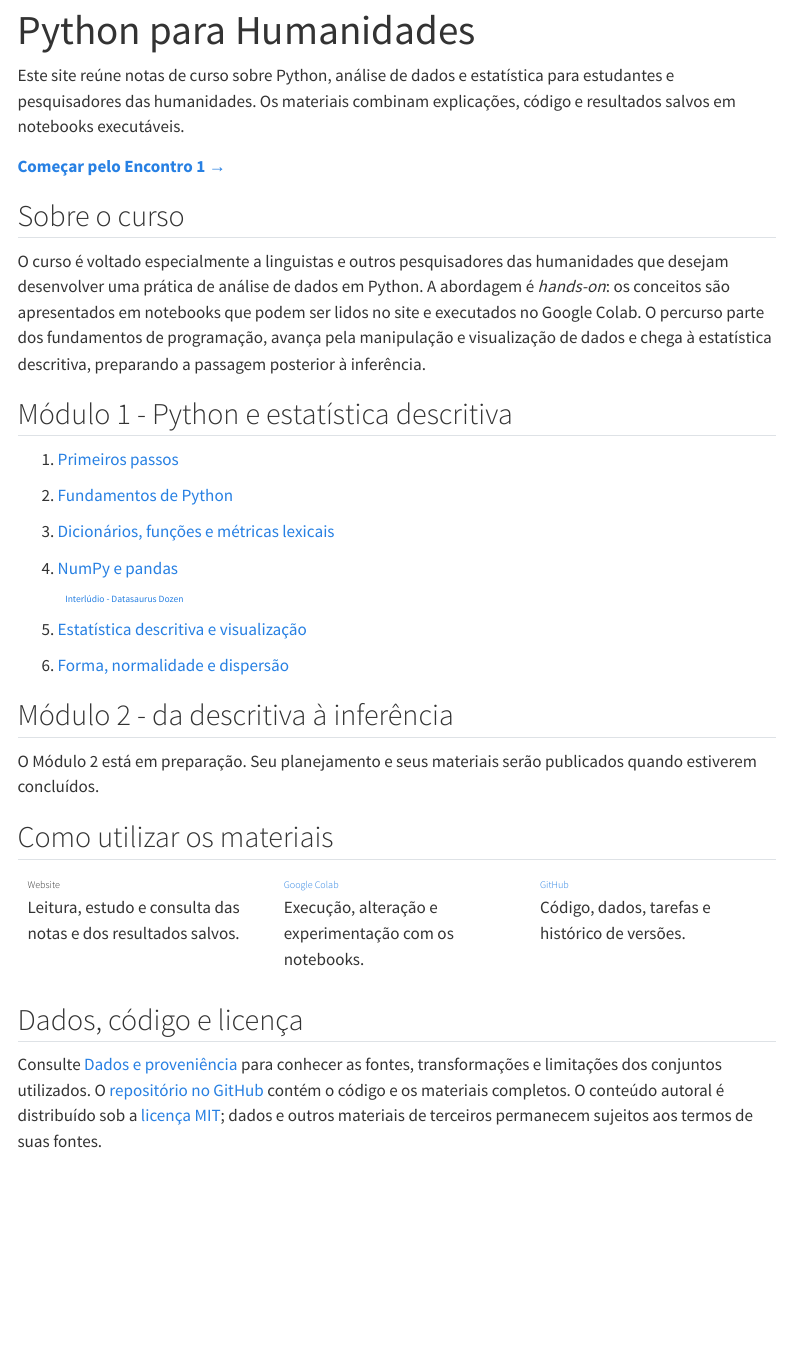
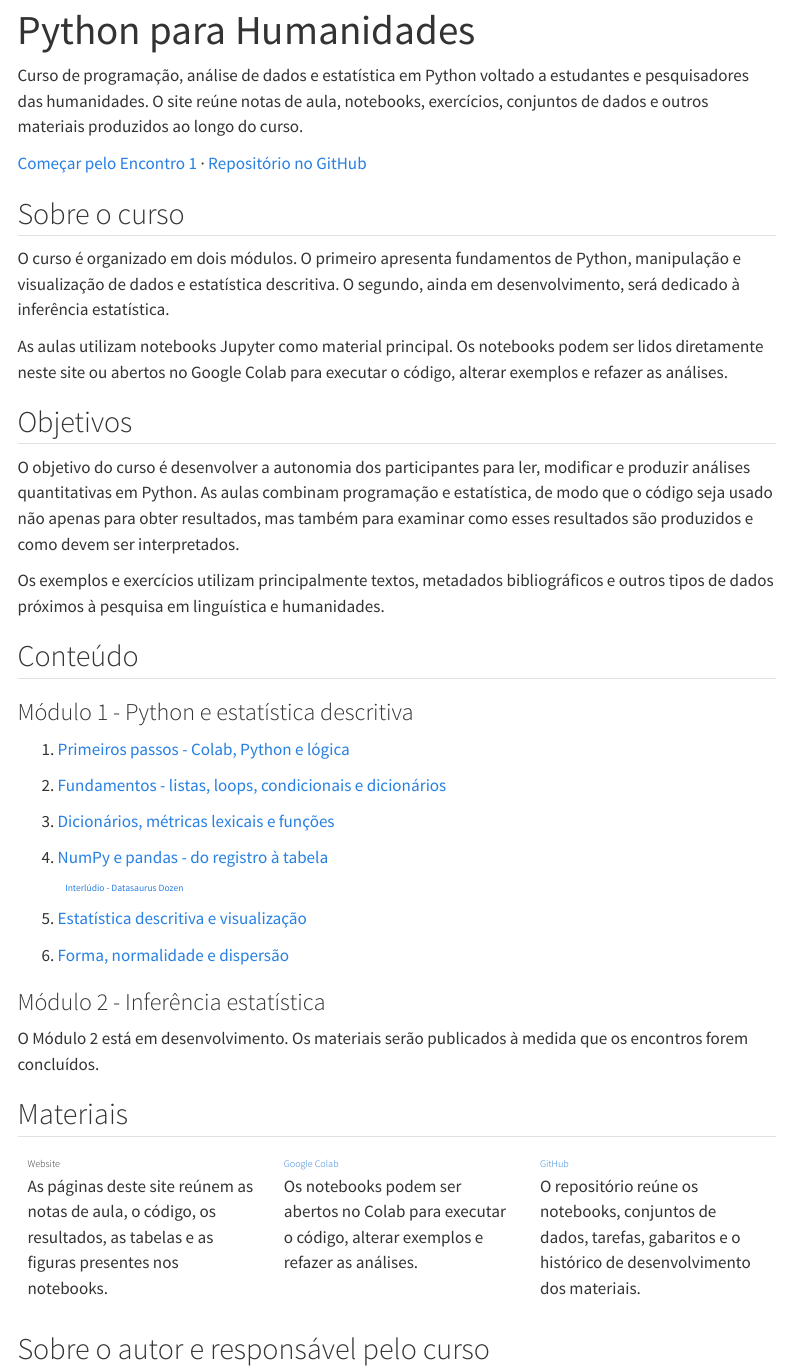
Before and after one commit to jhlopesalves/eda_humanidades, a Quarto document (index.qmd): the page in a window 1100 px wide, from 60 px down. Rendered offline with R 4.5, knitr and Pandoc in place of Quarto, with nearby package versions; menus at the side of the page are left out.

Commit message:
ENH: Expandir página inicial com informações do curso e do autor

```diff
--- a/index.qmd
+++ b/index.qmd
@@ -2,20 +2,30 @@
 title: "Estatística Descritiva e Inferencial em Python para Humanidades"
 ---
 
-Este site reúne notas de curso sobre Python, análise de dados e estatística para estudantes e pesquisadores das humanidades. Os materiais combinam explicações, código e resultados salvos em notebooks executáveis.
+Curso de programação, análise de dados e estatística em Python voltado a estudantes e pesquisadores das humanidades. O site reúne notas de aula, notebooks, exercícios, conjuntos de dados e outros materiais produzidos ao longo do curso.
 
-[Começar pelo Encontro 1 →](encontro_1/enc_1.ipynb){.home-start}
+[Começar pelo Encontro 1](encontro_1/enc_1.ipynb) · [Repositório no GitHub](https://github.com/jhlopesalves/eda_humanidades)
 
 ## Sobre o curso
 
-O curso é voltado especialmente a linguistas e outros pesquisadores das humanidades que desejam desenvolver uma prática de análise de dados em Python. A abordagem é *hands-on*: os conceitos são apresentados em notebooks que podem ser lidos no site e executados no Google Colab. O percurso parte dos fundamentos de programação, avança pela manipulação e visualização de dados e chega à estatística descritiva, preparando a passagem posterior à inferência.
+O curso é organizado em dois módulos. O primeiro apresenta fundamentos de Python, manipulação e visualização de dados e estatística descritiva. O segundo, ainda em desenvolvimento, será dedicado à inferência estatística.
 
-## Módulo 1 - Python e estatística descritiva
+As aulas utilizam notebooks Jupyter como material principal. Os notebooks podem ser lidos diretamente neste site ou abertos no Google Colab para executar o código, alterar exemplos e refazer as análises.
 
-1. [Primeiros passos](encontro_1/enc_1.ipynb)
-2. [Fundamentos de Python](encontro_2/enc_2.ipynb)
-3. [Dicionários, funções e métricas lexicais](encontro_3/enc_3.ipynb)
-4. [NumPy e pandas](encontro_4/enc_4.ipynb)
+## Objetivos
+
+O objetivo do curso é desenvolver a autonomia dos participantes para ler, modificar e produzir análises quantitativas em Python. As aulas combinam programação e estatística, de modo que o código seja usado não apenas para obter resultados, mas também para examinar como esses resultados são produzidos e como devem ser interpretados.
+
+Os exemplos e exercícios utilizam principalmente textos, metadados bibliográficos e outros tipos de dados próximos à pesquisa em linguística e humanidades.
+
+## Conteúdo
+
+### Módulo 1 - Python e estatística descritiva
+
+1. [Primeiros passos - Colab, Python e lógica](encontro_1/enc_1.ipynb)
+2. [Fundamentos - listas, loops, condicionais e dicionários](encontro_2/enc_2.ipynb)
+3. [Dicionários, métricas lexicais e funções](encontro_3/enc_3.ipynb)
+4. [NumPy e pandas - do registro à tabela](encontro_4/enc_4.ipynb)
 
    ::: {.course-interlude}
    [Interlúdio - Datasaurus Dozen](encontro_5/datasaurus.ipynb)
@@ -24,31 +34,38 @@
 5. [Estatística descritiva e visualização](encontro_5/enc_5.ipynb)
 6. [Forma, normalidade e dispersão](encontro_6/enc_6.ipynb)
 
-## Módulo 2 - da descritiva à inferência
+### Módulo 2 - Inferência estatística
 
-O Módulo 2 está em preparação. Seu planejamento e seus materiais serão publicados quando estiverem concluídos.
+O Módulo 2 está em desenvolvimento. Os materiais serão publicados à medida que os encontros forem concluídos.
 
-## Como utilizar os materiais
+## Materiais
 
 :::: {.resource-grid}
 
 ::: {.resource-card}
 ### Website
 
-Leitura, estudo e consulta das notas e dos resultados salvos.
+As páginas deste site reúnem as notas de aula, o código, os resultados, as tabelas e as figuras presentes nos notebooks.
 :::
 
 ::: {.resource-card}
 ### [Google Colab](https://colab.research.google.com/github/jhlopesalves/eda_humanidades/blob/main/encontro_1/enc_1.ipynb)
 
-Execução, alteração e experimentação com os notebooks.
+Os notebooks podem ser abertos no Colab para executar o código, alterar exemplos e refazer as análises.
 :::
 
 ::: {.resource-card}
 ### [GitHub](https://github.com/jhlopesalves/eda_humanidades)
 
-Código, dados, tarefas e histórico de versões.
+O repositório reúne os notebooks, conjuntos de dados, tarefas, gabaritos e o histórico de desenvolvimento dos materiais.
 :::
 
 ::::
 
+## Sobre o autor e responsável pelo curso
+
+::: {.author-profile}
+
+<img src="assets/profile_pic.jpeg" class="author-photo" alt="Jhonatan Lopes">
+
+::: {.author-bio}
```
Also changed, not shown: styles.css (+31 -0 lines), assets/profile_pic.jpeg (added), index.qmd (11 more changed lines).
